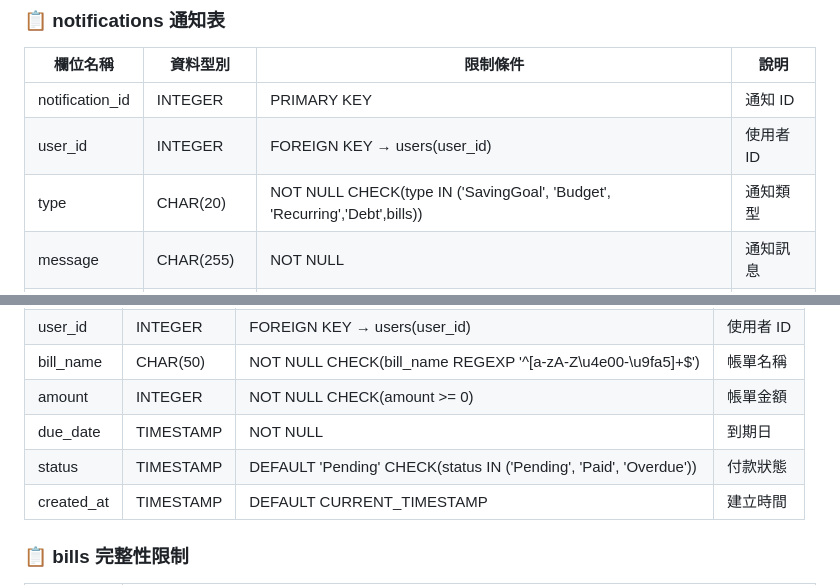
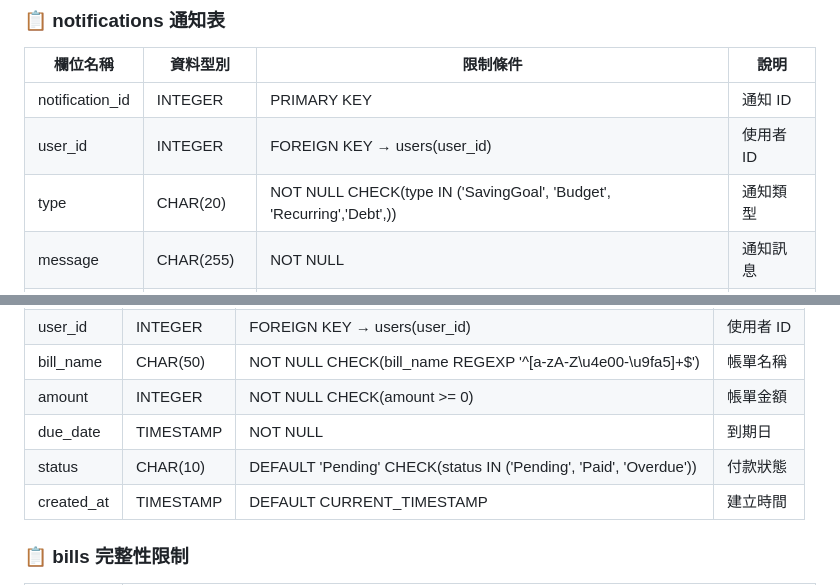
Before and after one commit to joshu0601/Database-G04, a Markdown page: README.md, 2 parts joined by grey strips. GitHub-like rendering.

```diff
--- a/README.md
+++ b/README.md
@@ -619,7 +619,7 @@ CREATE TABLE debts (
 |----------------|----------|-----------------------------------------------------------------------|-----------|
 | notification_id|INTEGER   | PRIMARY KEY                                                           | 通知 ID    |
 | user_id        |INTEGER   | FOREIGN KEY → users(user_id)                                          | 使用者 ID  |
-| type           |CHAR(20)  | NOT NULL CHECK(type IN ('SavingGoal', 'Budget', 'Recurring','Debt',bills))  | 通知類型   |
+| type           |CHAR(20)  | NOT NULL CHECK(type IN ('SavingGoal', 'Budget', 'Recurring','Debt',))  | 通知類型   |
 | message        | CHAR(255)| NOT NULL                                                             | 通知訊息   |
 | sent_at        | TIMESTAMP|DEFAULT CURRENT_TIMESTAMP                                             | 發送時間   |
 | status         | CHAR(10) | DEFAULT 'Unread' CHECK(status IN ('Unread', 'Read'))                 | 通知狀態   |
@@ -729,7 +729,7 @@ CREATE TABLE assets (
 | bill_name |CHAR(50)  | NOT NULL CHECK(bill_name REGEXP '^[a-zA-Z\u4e00-\u9fa5]+$')               | 帳單名稱   |
 | amount    | INTEGER  | NOT NULL CHECK(amount >= 0)                                               | 帳單金額   |
 | due_date  | TIMESTAMP|NOT NULL                                                                   | 到期日   |
-| status    | TIMESTAMP|DEFAULT 'Pending' CHECK(status IN ('Pending', 'Paid', 'Overdue'))          | 付款狀態  |
+| status    | CHAR(10)|DEFAULT 'Pending' CHECK(status IN ('Pending', 'Paid', 'Overdue'))          | 付款狀態  |
 | created_at| TIMESTAMP|DEFAULT CURRENT_TIMESTAMP                                                  | 建立時間   |
 
 ### 📋 bills 完整性限制
```
Also changed, not shown: other parts of README.md (+4 -4 lines).
